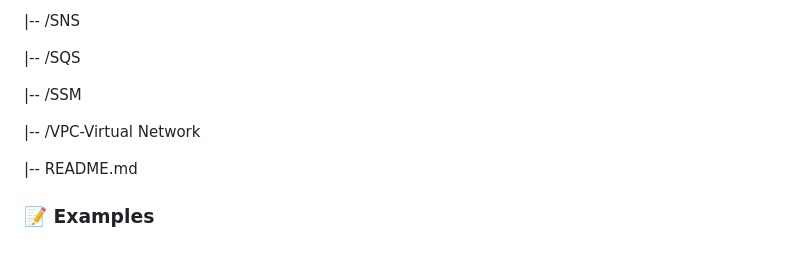
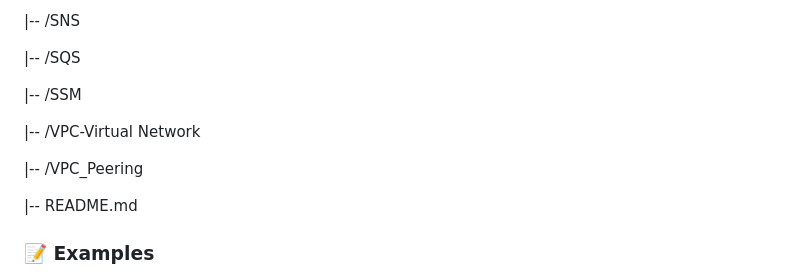
Before and after one commit to MatveyGuralskiy/AWS, a Markdown page: README.md, the part around one of its changes. Rendered like a GitHub page; blank space fills up the shorter version.

Commit message:
Add VPC Peering to the tree of repository

```diff
--- a/README.md
+++ b/README.md
@@ -54,6 +54,8 @@ Explore the contents to discover insightful documentation, well-commented code,
 
  |-- /VPC-Virtual Network
 
+ |-- /VPC_Peering
+
  |-- README.md
 
 ### 📝 Examples
```
Also changed, not shown: other parts of README.md (+3 -0 lines).
